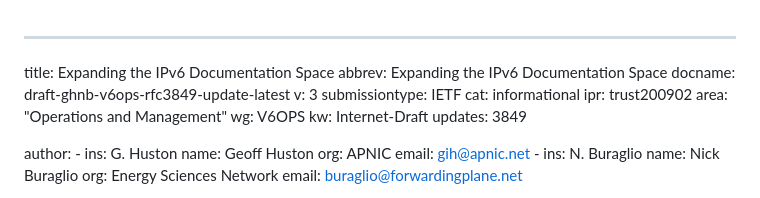
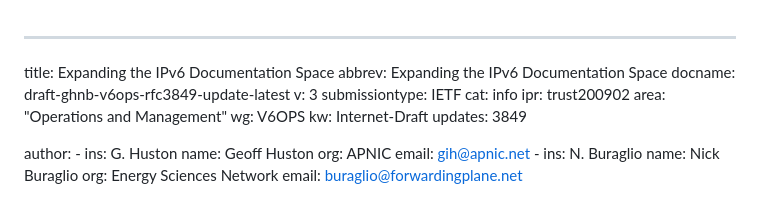
Before and after one commit to buraglio/draft-ghnb-v6ops-rfc3849-update, a Markdown page: draft-ghnb-v6ops-rfc3849-update.md, the part around the change. GitHub-like rendering.

Commit message:
change category type from "informational" to info

```diff
--- a/draft-ghnb-v6ops-rfc3849-update.md
+++ b/draft-ghnb-v6ops-rfc3849-update.md
@@ -4,7 +4,7 @@ abbrev: Expanding the IPv6 Documentation Space
 docname: draft-ghnb-v6ops-rfc3849-update-latest
 v: 3
 submissiontype: IETF
-cat: informational
+cat: info
 ipr: trust200902
 area: "Operations and Management"
 wg: V6OPS
```
